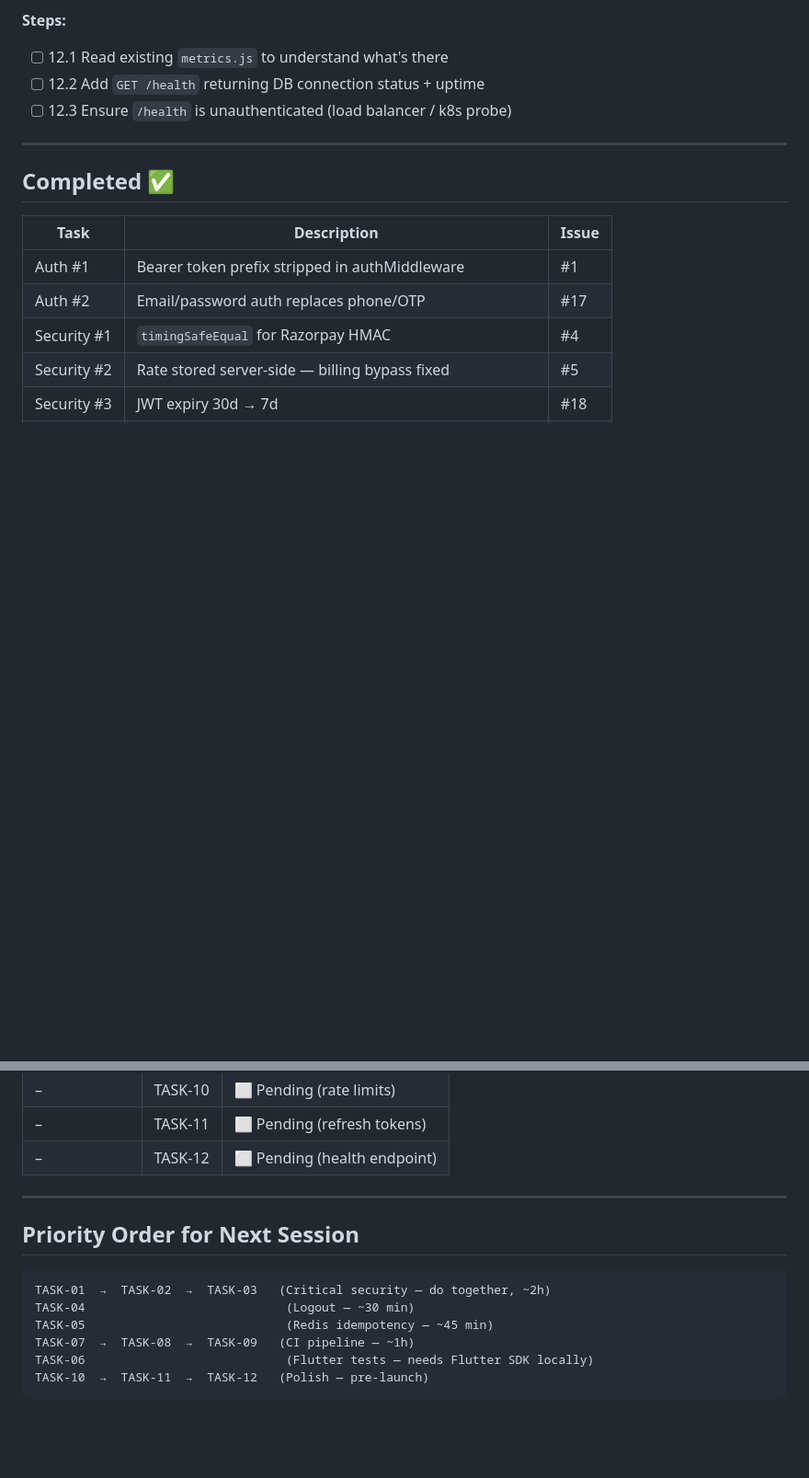
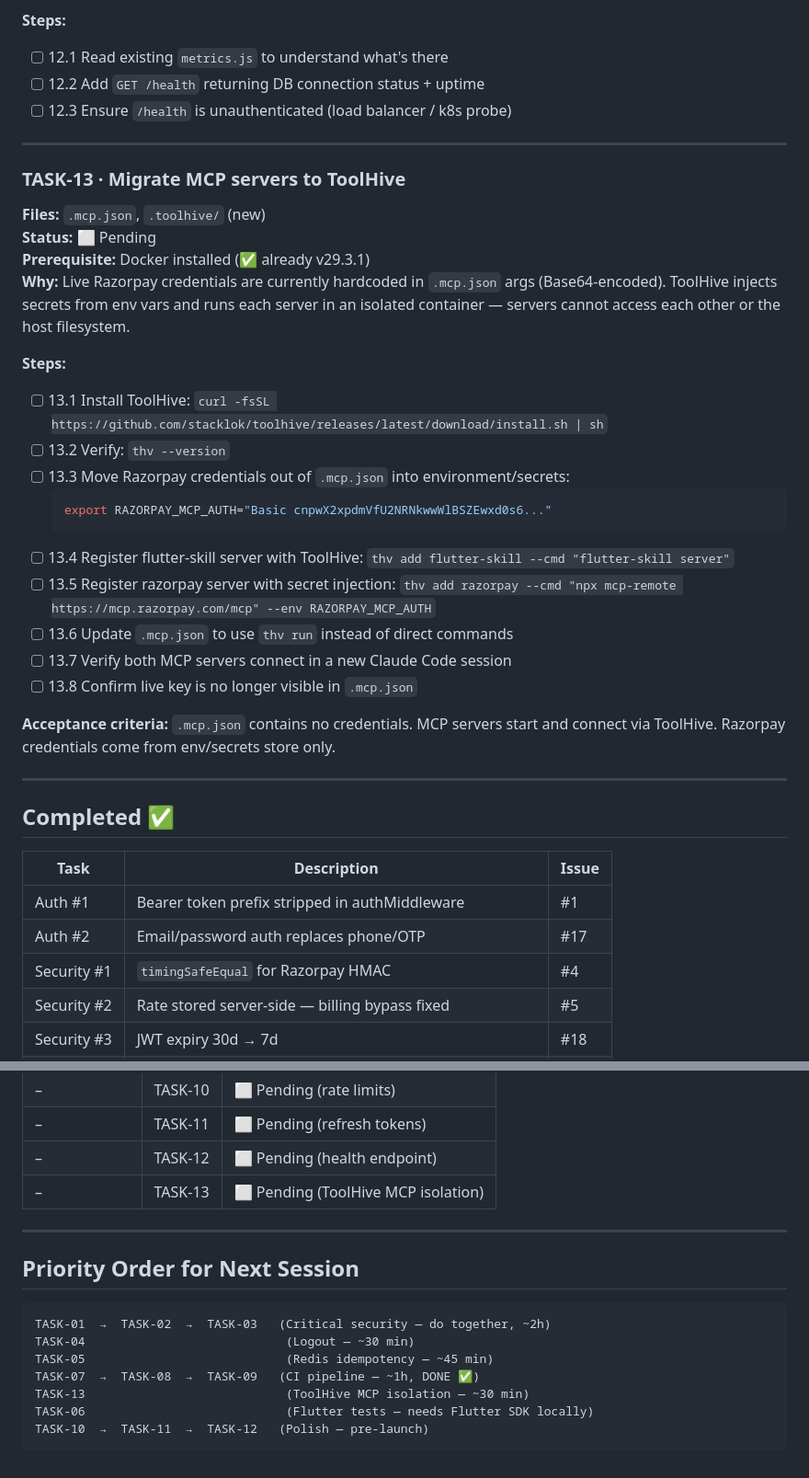
Before and after one commit to vishalhalbe/vedic-caller, a Markdown page: TASKS.md, 2 parts joined by grey strips. Shown at 92% size. GitHub-like rendering; blank space fills up the shorter version.

Commit message:
Add Caveman rule to CLAUDE.md + TASK-13 ToolHive in TASKS.md
CLAUDE.md: add Caveman rule — mandatory plain-English plan before any
code touching money, auth, or DB schema. Optional for other changes.

TASKS.md: add TASK-13 (ToolHive MCP server isolation)
- Moves live Razorpay credentials out of .mcp.json args
- Runs each MCP server in an isolated Docker container
- Prerequisite: Docker 29.3.1 already installed
- Mark CI tasks (TASK-07/08) as done in priority order

https://claude.ai/code/session_01WQadX8dFewzuknVzmxq7x5

````diff
--- a/TASKS.md
+++ b/TASKS.md
@@ -336,6 +336,29 @@
 
 ---
 
+### TASK-13 · Migrate MCP servers to ToolHive
+**Files:** `.mcp.json`, `.toolhive/` (new)
+**Status:** ⬜ Pending
+**Prerequisite:** Docker installed (✅ already v29.3.1)
+**Why:** Live Razorpay credentials are currently hardcoded in `.mcp.json` args (Base64-encoded). ToolHive injects secrets from env vars and runs each server in an isolated container — servers cannot access each other or the host filesystem.
+
+**Steps:**
+- [ ] 13.1 Install ToolHive: `curl -fsSL https://github.com/stacklok/toolhive/releases/latest/download/install.sh | sh`
+- [ ] 13.2 Verify: `thv --version`
+- [ ] 13.3 Move Razorpay credentials out of `.mcp.json` into environment/secrets:
+  ```bash
+  export RAZORPAY_MCP_AUTH="Basic cnpwX2xpdmVfU2NRNkwwWlBSZEwxd0s6..."
+  ```
+- [ ] 13.4 Register flutter-skill server with ToolHive: `thv add flutter-skill --cmd "flutter-skill server"`
+- [ ] 13.5 Register razorpay server with secret injection: `thv add razorpay --cmd "npx mcp-remote https://mcp.razorpay.com/mcp" --env RAZORPAY_MCP_AUTH`
+- [ ] 13.6 Update `.mcp.json` to use `thv run` instead of direct commands
+- [ ] 13.7 Verify both MCP servers connect in a new Claude Code session
+- [ ] 13.8 Confirm live key is no longer visible in `.mcp.json`
+
+**Acceptance criteria:** `.mcp.json` contains no credentials. MCP servers start and connect via ToolHive. Razorpay credentials come from env/secrets store only.
+
+---
+
 ## Completed ✅
 
 | Task | Description | Issue |
@@ -381,6 +404,7 @@
 | – | TASK-10 | ⬜ Pending (rate limits) |
 | – | TASK-11 | ⬜ Pending (refresh tokens) |
 | – | TASK-12 | ⬜ Pending (health endpoint) |
+| – | TASK-13 | ⬜ Pending (ToolHive MCP isolation) |
 
 ---
 
@@ -390,7 +414,8 @@
 TASK-01  →  TASK-02  →  TASK-03   (Critical security — do together, ~2h)
 TASK-04                            (Logout — ~30 min)
 TASK-05                            (Redis idempotency — ~45 min)
-TASK-07  →  TASK-08  →  TASK-09   (CI pipeline — ~1h)
+TASK-07  →  TASK-08  →  TASK-09   (CI pipeline — ~1h, DONE ✅)
+TASK-13                            (ToolHive MCP isolation — ~30 min)
 TASK-06                            (Flutter tests — needs Flutter SDK locally)
 TASK-10  →  TASK-11  →  TASK-12   (Polish — pre-launch)
 ```
````
Also changed, not shown: CLAUDE.md (+17 -0 lines).
